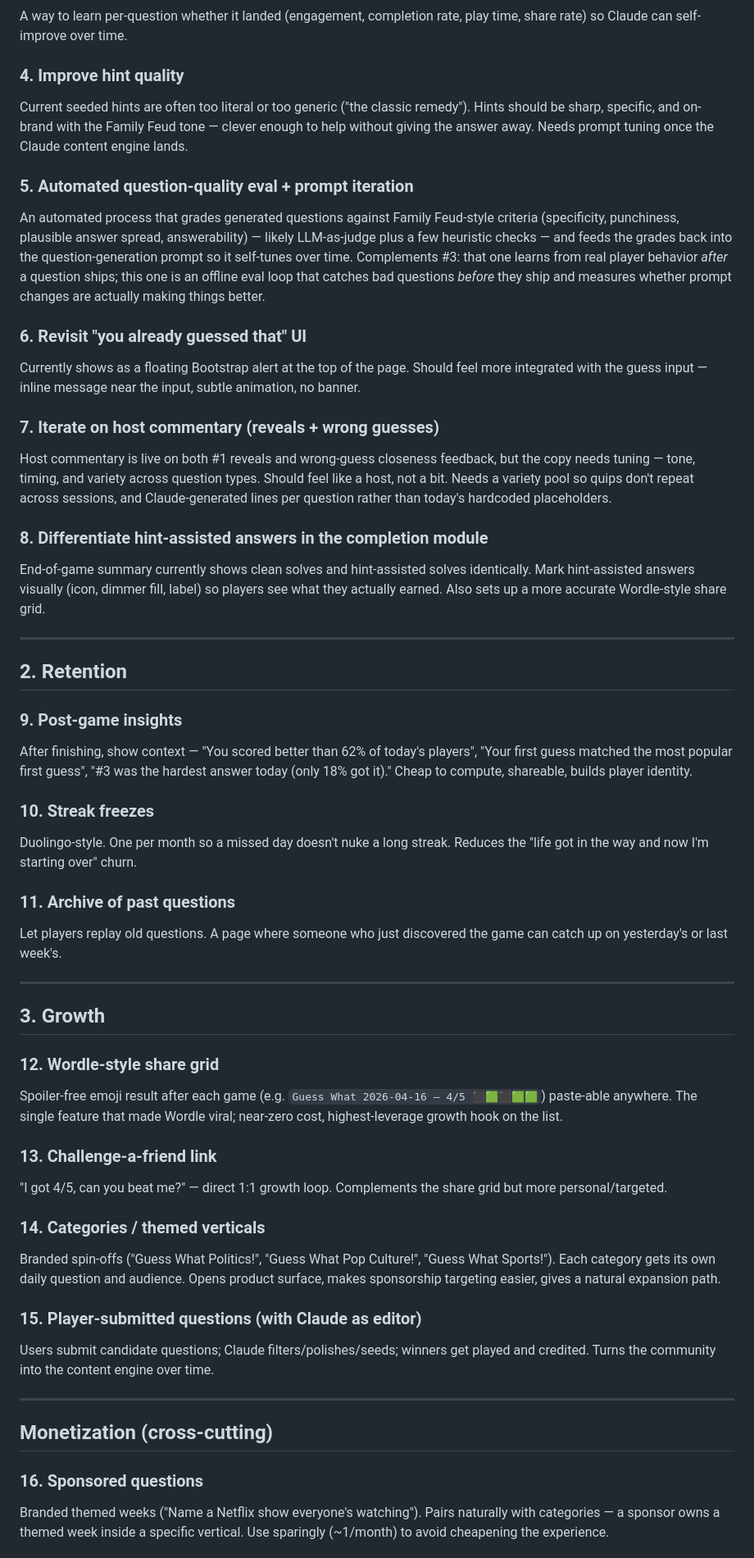
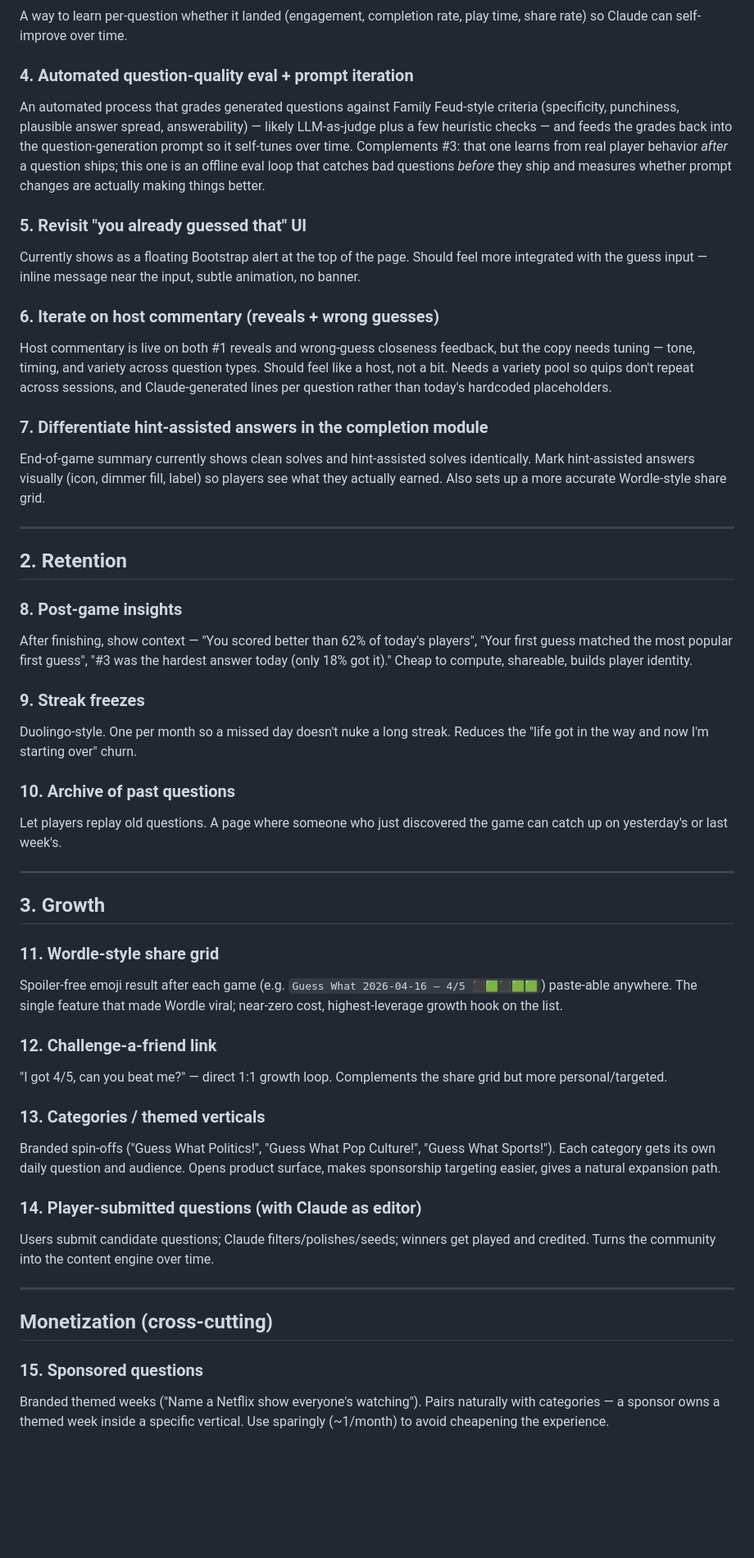
Before and after one commit to emandell13/guess-what-app, a Markdown page: IMPROVEMENTS.md, the part around one of its changes. Shown at 82% size. GitHub-like rendering; blank space fills up the shorter version.

Commit message:
backlog: move hint quality to in progress, renumber
Co-Authored-By: Claude Opus 4.7 (1M context) <noreply@anthropic.com>

```diff
--- a/IMPROVEMENTS.md
+++ b/IMPROVEMENTS.md
@@ -20,54 +20,51 @@ Fewer strikes, no hints, maybe a time limit — for repeat players who finish to
 ### 3. Feedback loop on question quality
 A way to learn per-question whether it landed (engagement, completion rate, play time, share rate) so Claude can self-improve over time.
 
-### 4. Improve hint quality
-Current seeded hints are often too literal or too generic ("the classic remedy"). Hints should be sharp, specific, and on-brand with the Family Feud tone — clever enough to help without giving the answer away. Needs prompt tuning once the Claude content engine lands.
-
-### 5. Automated question-quality eval + prompt iteration
+### 4. Automated question-quality eval + prompt iteration
 An automated process that grades generated questions against Family Feud-style criteria (specificity, punchiness, plausible answer spread, answerability) — likely LLM-as-judge plus a few heuristic checks — and feeds the grades back into the question-generation prompt so it self-tunes over time. Complements #3: that one learns from real player behavior *after* a question ships; this one is an offline eval loop that catches bad questions *before* they ship and measures whether prompt changes are actually making things better.
 
-### 6. Revisit "you already guessed that" UI
+### 5. Revisit "you already guessed that" UI
 Currently shows as a floating Bootstrap alert at the top of the page. Should feel more integrated with the guess input — inline message near the input, subtle animation, no banner.
 
-### 7. Iterate on host commentary (reveals + wrong guesses)
+### 6. Iterate on host commentary (reveals + wrong guesses)
 Host commentary is live on both #1 reveals and wrong-guess closeness feedback, but the copy needs tuning — tone, timing, and variety across question types. Should feel like a host, not a bit. Needs a variety pool so quips don't repeat across sessions, and Claude-generated lines per question rather than today's hardcoded placeholders.
 
-### 8. Differentiate hint-assisted answers in the completion module
+### 7. Differentiate hint-assisted answers in the completion module
 End-of-game summary currently shows clean solves and hint-assisted solves identically. Mark hint-assisted answers visually (icon, dimmer fill, label) so players see what they actually earned. Also sets up a more accurate Wordle-style share grid.
 
 ---
 
 ## 2. Retention
 
-### 9. Post-game insights
+### 8. Post-game insights
 After finishing, show context — "You scored better than 62% of today's players", "Your first guess matched the most popular first guess", "#3 was the hardest answer today (only 18% got it)." Cheap to compute, shareable, builds player identity.
 
-### 10. Streak freezes
+### 9. Streak freezes
 Duolingo-style. One per month so a missed day doesn't nuke a long streak. Reduces the "life got in the way and now I'm starting over" churn.
 
-### 11. Archive of past questions
+### 10. Archive of past questions
 Let players replay old questions. A page where someone who just discovered the game can catch up on yesterday's or last week's.
 
 ---
 
 ## 3. Growth
 
-### 12. Wordle-style share grid
+### 11. Wordle-style share grid
 Spoiler-free emoji result after each game (e.g. `Guess What 2026-04-16 — 4/5 ⬛🟩⬛🟩🟩`) paste-able anywhere. The single feature that made Wordle viral; near-zero cost, highest-leverage growth hook on the list.
 
-### 13. Challenge-a-friend link
+### 12. Challenge-a-friend link
 "I got 4/5, can you beat me?" — direct 1:1 growth loop. Complements the share grid but more personal/targeted.
 
-### 14. Categories / themed verticals
+### 13. Categories / themed verticals
 Branded spin-offs ("Guess What Politics!", "Guess What Pop Culture!", "Guess What Sports!"). Each category gets its own daily question and audience. Opens product surface, makes sponsorship targeting easier, gives a natural expansion path.
 
-### 15. Player-submitted questions (with Claude as editor)
+### 14. Player-submitted questions (with Claude as editor)
 Users submit candidate questions; Claude filters/polishes/seeds; winners get played and credited. Turns the community into the content engine over time.
 
 ---
 
 ## Monetization (cross-cutting)
 
-### 16. Sponsored questions
+### 15. Sponsored questions
 Branded themed weeks ("Name a Netflix show everyone's watching"). Pairs naturally with categories — a sponsor owns a themed week inside a specific vertical. Use sparingly (~1/month) to avoid cheapening the experience.
 
```
Also changed, not shown: other parts of IMPROVEMENTS.md (+3 -2 lines).
